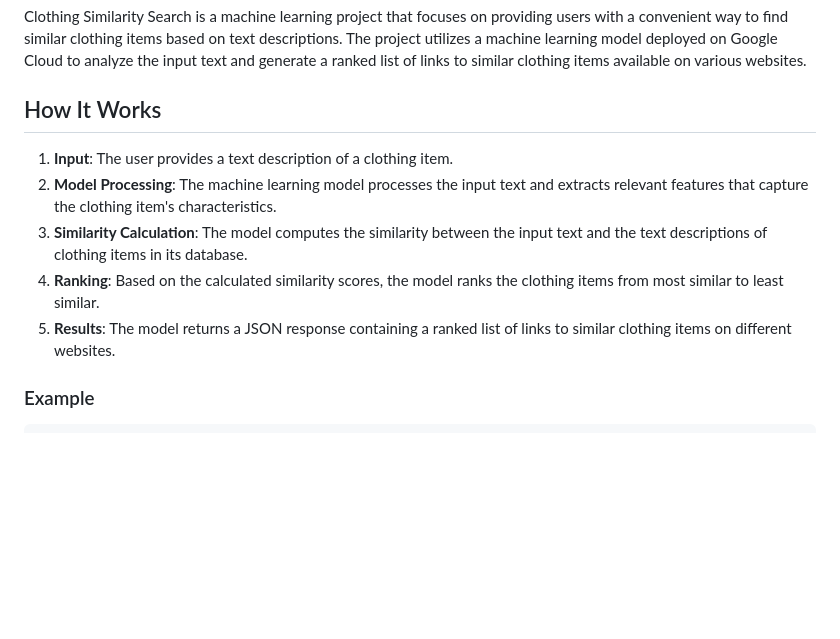
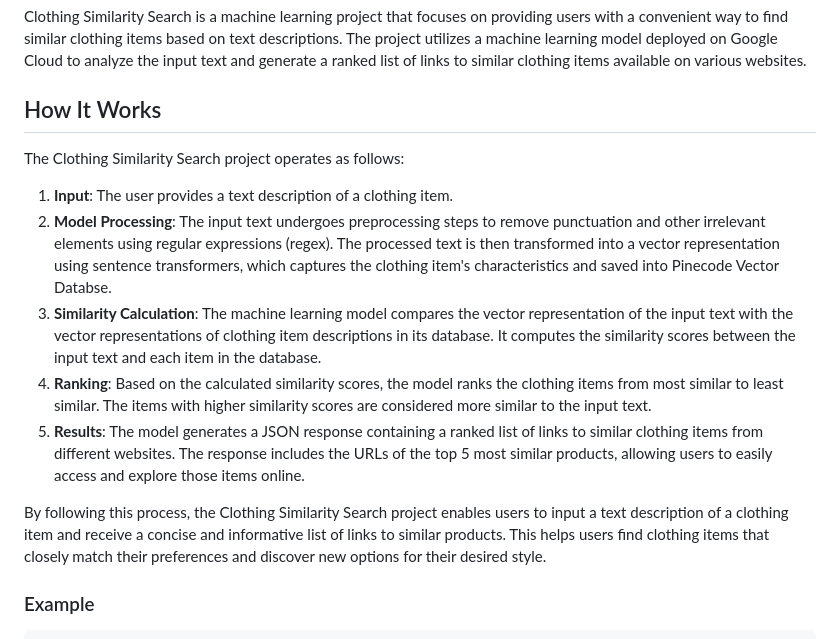
Before and after one commit to himan5hu31/Clothing-Similarity-Search, a Markdown page: README.md, the part around the change. Drawn GitHub-style; blank space fills up the shorter version.

````diff
--- a/README.md
+++ b/README.md
@@ -7,12 +7,15 @@ Clothing Similarity Search is a machine learning project that focuses on providi
 
 ## How It Works
 
+The Clothing Similarity Search project operates as follows:
+
 1. **Input**: The user provides a text description of a clothing item.
-2. **Model Processing**: The machine learning model processes the input text and extracts relevant features that capture the clothing item's characteristics.
-3. **Similarity Calculation**: The model computes the similarity between the input text and the text descriptions of clothing items in its database.
-4. **Ranking**: Based on the calculated similarity scores, the model ranks the clothing items from most similar to least similar.
-5. **Results**: The model returns a JSON response containing a ranked list of links to similar clothing items on different websites.
+2. **Model Processing**: The input text undergoes preprocessing steps to remove punctuation and other irrelevant elements using regular expressions (regex). The processed text is then transformed into a vector representation using sentence transformers, which captures the clothing item's characteristics and saved into Pinecode Vector Databse.
+3. **Similarity Calculation**: The machine learning model compares the vector representation of the input text with the vector representations of clothing item descriptions in its database. It computes the similarity scores between the input text and each item in the database.
+4. **Ranking**: Based on the calculated similarity scores, the model ranks the clothing items from most similar to least similar. The items with higher similarity scores are considered more similar to the input text.
+5. **Results**: The model generates a JSON response containing a ranked list of links to similar clothing items from different websites. The response includes the URLs of the top 5 most similar products, allowing users to easily access and explore those items online.
 
+By following this process, the Clothing Similarity Search project enables users to input a text description of a clothing item and receive a concise and informative list of links to similar products. This helps users find clothing items that closely match their preferences and discover new options for their desired style.
 ### Example
 ```
 import requests
````
